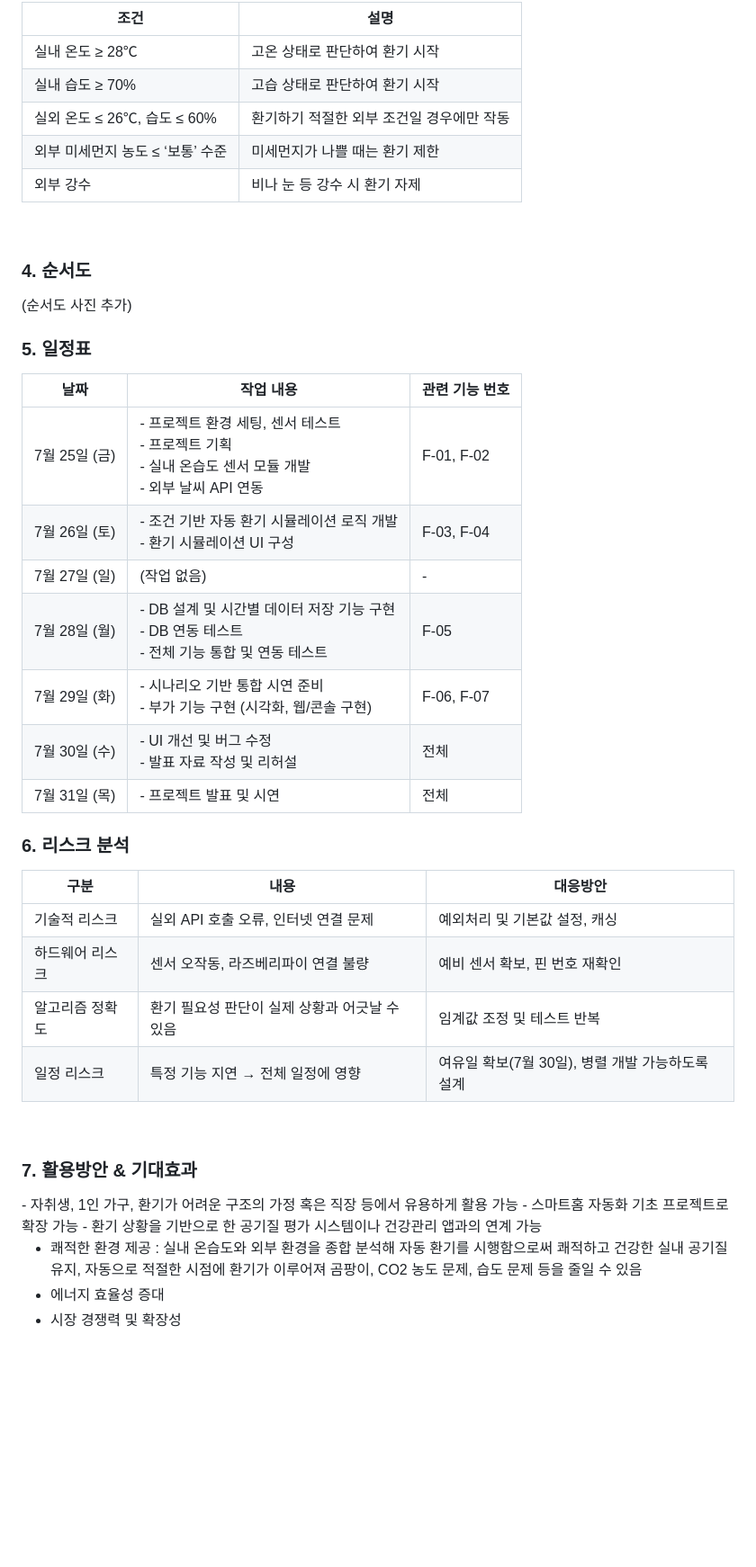
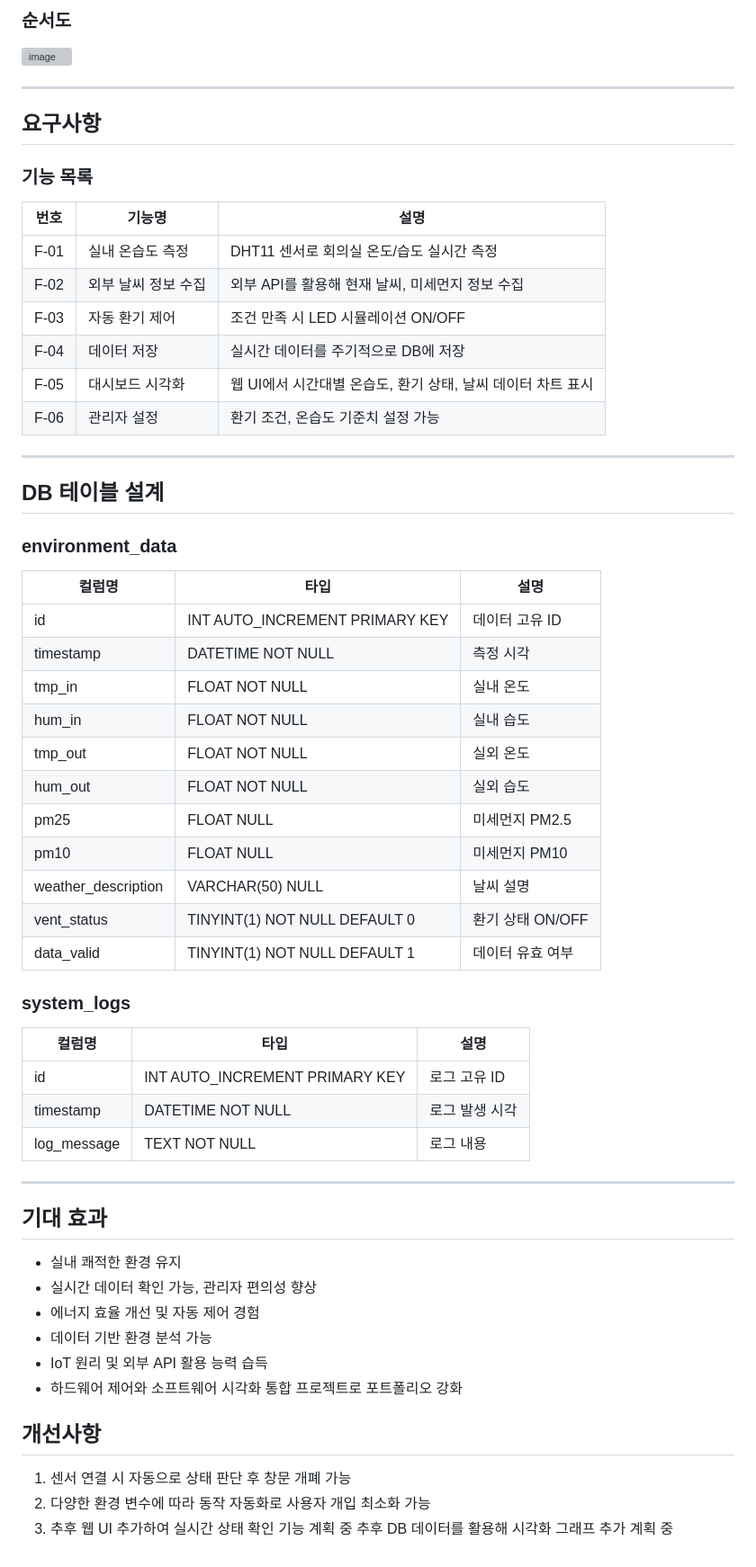
Before and after one commit to kkomin/SmartVent, a Markdown page: README.md, the part around one of its changes. Shown at 90% size. GitHub-like rendering; folded sections open; blank space fills up the shorter version; grey boxes are pictures that could not be loaded.

```diff
--- a/README.md
+++ b/README.md
@@ -43,51 +38,63 @@
 
-| 조건                                      | 설명                                         |
-|-------------------------------------------|----------------------------------------------|
-| 실내 온도 ≥ 28℃                           | 고온 상태로 판단하여 환기 시작               |
-| 실내 습도 ≥ 70%                           | 고습 상태로 판단하여 환기 시작               |
-| 실외 온도 ≤ 26℃, 습도 ≤ 60%               | 환기하기 적절한 외부 조건일 경우에만 작동    |
-| 외부 미세먼지 농도 ≤ ‘보통’ 수준          | 미세먼지가 나쁠 때는 환기 제한               |
-| 외부 강수                                 | 비나 눈 등 강수 시 환기 자제                 |
-
-  <br/>
-
-  <h3>4. 순서도</h3>
-  (순서도 사진 추가)
-
-  <br/>
-
-  <h3>5. 일정표</h3>
-
-| 날짜          | 작업 내용                                                                                      | 관련 기능 번호 |
-|---------------|------------------------------------------------------------------------------------------------|----------------|
-| 7월 25일 (금) | - 프로젝트 환경 세팅, 센서 테스트<br>- 프로젝트 기획<br>- 실내 온습도 센서 모듈 개발<br>- 외부 날씨 API 연동 | F-01, F-02     |
-| 7월 26일 (토) | - 조건 기반 자동 환기 시뮬레이션 로직 개발<br>- 환기 시뮬레이션 UI 구성                         | F-03, F-04     |
-| 7월 27일 (일) | (작업 없음)                                                                                   | -              |
-| 7월 28일 (월) | - DB 설계 및 시간별 데이터 저장 기능 구현<br>- DB 연동 테스트<br>- 전체 기능 통합 및 연동 테스트 | F-05           |
-| 7월 29일 (화) | - 시나리오 기반 통합 시연 준비<br>- 부가 기능 구현 (시각화, 웹/콘솔 구현)                      | F-06, F-07     |
-| 7월 30일 (수) | - UI 개선 및 버그 수정<br>- 발표 자료 작성 및 리허설                                           | 전체           |
-| 7월 31일 (목) | - 프로젝트 발표 및 시연                                                                         | 전체           |
+### 순서도
+<img width="409" height="297" alt="image" src="https://github.com/user-attachments/assets/671a92a4-710d-4c12-a623-3ef32043e8d7" />
 
 
-<h3>6. 리스크 분석</h3>
+---
 
-| 구분           | 내용                                   | 대응방안                             |
-| -------------- | ------------------------------------ | ---------------------------------- |
-| 기술적 리스크   | 실외 API 호출 오류, 인터넷 연결 문제 | 예외처리 및 기본값 설정, 캐싱      |
-| 하드웨어 리스크 | 센서 오작동, 라즈베리파이 연결 불량  | 예비 센서 확보, 핀 번호 재확인     |
-| 알고리즘 정확도 | 환기 필요성 판단이 실제 상황과 어긋날 수 있음 | 임계값 조정 및 테스트 반복     |
-| 일정 리스크     | 특정 기능 지연 → 전체 일정에 영향    | 여유일 확보(7월 30일), 병렬 개발 가능하도록 설계 |
+## 요구사항
 
-<br/>
+### 기능 목록
 
-<h3>7. 활용방안 & 기대효과</h3>
-- 자취생, 1인 가구, 환기가 어려운 구조의 가정 혹은 직장 등에서 유용하게 활용 가능
-- 스마트홈 자동화 기초 프로젝트로 확장 가능
-- 환기 상황을 기반으로 한 공기질 평가 시스템이나 건강관리 앱과의 연계 가능
+| 번호 | 기능명 | 설명 |
+| --- | --- | --- |
+| F-01 | 실내 온습도 측정 | DHT11 센서로 회의실 온도/습도 실시간 측정 |
+| F-02 | 외부 날씨 정보 수집 | 외부 API를 활용해 현재 날씨, 미세먼지 정보 수집 |
+| F-03 | 자동 환기 제어 | 조건 만족 시 LED 시뮬레이션 ON/OFF |
+| F-04 | 데이터 저장 | 실시간 데이터를 주기적으로 DB에 저장 |
+| F-05 | 대시보드 시각화 | 웹 UI에서 시간대별 온습도, 환기 상태, 날씨 데이터 차트 표시 |
+| F-06 | 관리자 설정 | 환기 조건, 온습도 기준치 설정 가능 |
 
-- 쾌적한 환경 제공 : 실내 온습도와 외부 환경을 종합 분석해 자동 환기를 시행함으로써 쾌적하고 건강한 실내 공기질 유지, 자동으로 적절한 시점에 환기가 이루어져 곰팡이, CO2 농도 문제, 습도 문제 등을 줄일 수 있음
-- 에너지 효율성 증대
-- 시장 경쟁력 및 확장성
-<br/>
+---
 
-</details>
+## DB 테이블 설계
+
+### environment_data
+
+| 컬럼명 | 타입 | 설명 |
+| --- | --- | --- |
+| id | INT AUTO_INCREMENT PRIMARY KEY | 데이터 고유 ID |
+| timestamp | DATETIME NOT NULL | 측정 시각 |
+| tmp_in | FLOAT NOT NULL | 실내 온도 |
+| hum_in | FLOAT NOT NULL | 실내 습도 |
+| tmp_out | FLOAT NOT NULL | 실외 온도 |
+| hum_out | FLOAT NOT NULL | 실외 습도 |
+| pm25 | FLOAT NULL | 미세먼지 PM2.5 |
+| pm10 | FLOAT NULL | 미세먼지 PM10 |
+| weather_description | VARCHAR(50) NULL | 날씨 설명 |
+| vent_status | TINYINT(1) NOT NULL DEFAULT 0 | 환기 상태 ON/OFF |
+| data_valid | TINYINT(1) NOT NULL DEFAULT 1 | 데이터 유효 여부 |
+
+### system_logs
+
+| 컬럼명 | 타입 | 설명 |
+| --- | --- | --- |
+| id | INT AUTO_INCREMENT PRIMARY KEY | 로그 고유 ID |
+| timestamp | DATETIME NOT NULL | 로그 발생 시각 |
+| log_message | TEXT NOT NULL | 로그 내용 |
+
+---
+
+## 기대 효과
+- 실내 쾌적한 환경 유지
+- 실시간 데이터 확인 가능, 관리자 편의성 향상
+- 에너지 효율 개선 및 자동 제어 경험
+- 데이터 기반 환경 분석 가능
+- IoT 원리 및 외부 API 활용 능력 습득
+- 하드웨어 제어와 소프트웨어 시각화 통합 프로젝트로 포트폴리오 강화
+
+## 개선사항
+1.	센서 연결 시 자동으로 상태 판단 후 창문 개폐 가능
+2.	다양한 환경 변수에 따라 동작 자동화로 사용자 개입 최소화 가능
+3.	추후 웹 UI 추가하여 실시간 상태 확인 기능 계획 중
+   추후 DB 데이터를 활용해 시각화 그래프 추가 계획 중
```
Also changed, not shown: other parts of README.md (+28 -33 lines).
